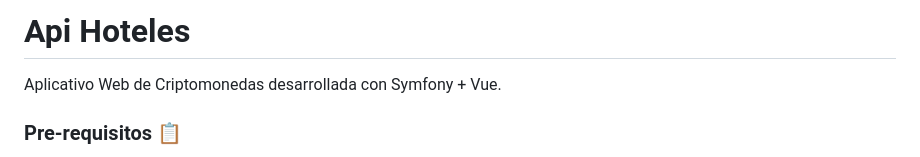
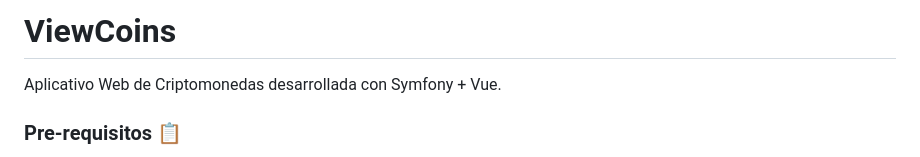
Before and after one commit to brian623/viewCoins, a Markdown page: README.md, the part around the change. GitHub-like rendering.

```diff
--- a/README.md
+++ b/README.md
@@ -1,4 +1,4 @@
-# Api Hoteles
+# ViewCoins
 
 Aplicativo Web de Criptomonedas desarrollada con Symfony + Vue.
 
```
